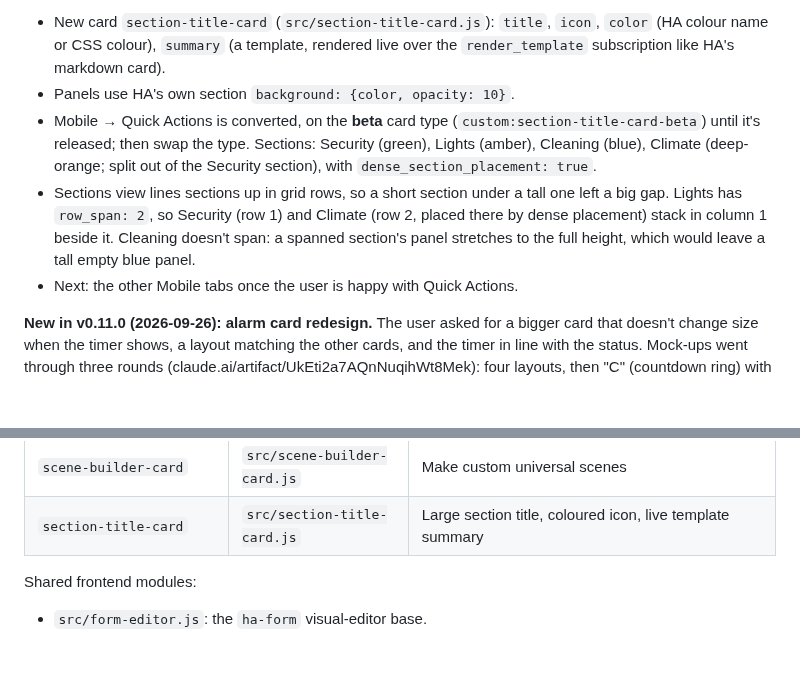
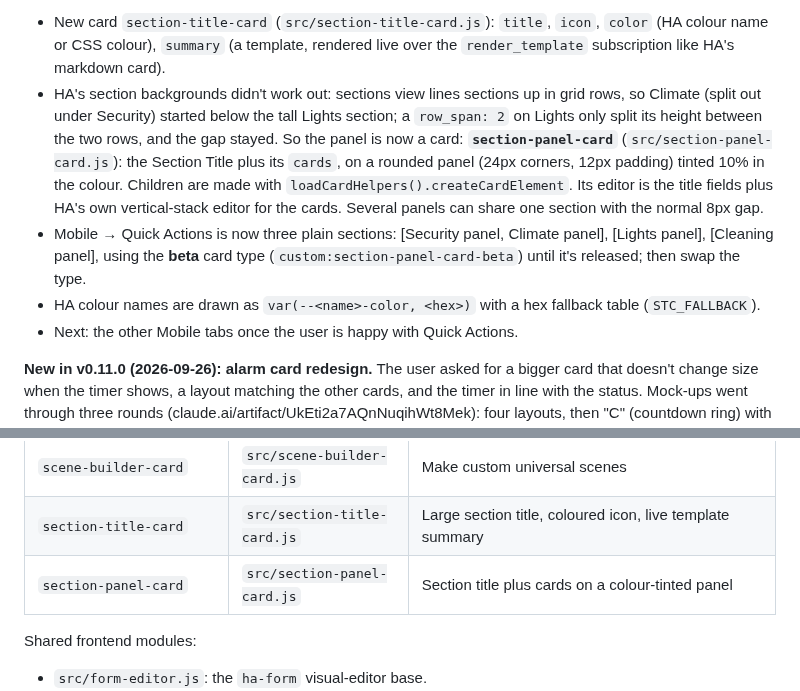
Before and after one commit to J45PER/church-drive-cards, a Markdown page: HANDOFF.md, 2 parts joined by grey strips. Drawn GitHub-style; blank space fills up the shorter version.

Commit message:
HANDOFF: section panels
Co-Authored-By: Claude Opus 5.5 <noreply@anthropic.com>
Claude-Session: https://claude.ai/code/session_01GuW5X6fkNix8Se36uk794c

```diff
--- a/HANDOFF.md
+++ b/HANDOFF.md
@@ -47,17 +47,20 @@ short live summary on the right.
 - New card `section-title-card` (`src/section-title-card.js`): `title`, `icon`,
   `color` (HA colour name or CSS colour), `summary` (a template, rendered live
   over the `render_template` subscription like HA's markdown card).
-- Panels use HA's own section `background: {color, opacity: 10}`.
-- Mobile → Quick Actions is converted, on the **beta** card type
-  (`custom:section-title-card-beta`) until it's released; then swap the type.
-  Sections: Security (green), Lights (amber), Cleaning (blue), Climate
-  (deep-orange; split out of the Security section), with
-  `dense_section_placement: true`.
-- Sections view lines sections up in grid rows, so a short section under a tall
-  one left a big gap. Lights has `row_span: 2`, so Security (row 1) and Climate
-  (row 2, placed there by dense placement) stack in column 1 beside it.
-  Cleaning doesn't span: a spanned section's panel stretches to the full
-  height, which would leave a tall empty blue panel.
+- HA's section backgrounds didn't work out: sections view lines sections up
+  in grid rows, so Climate (split out under Security) started below the tall
+  Lights section; a `row_span: 2` on Lights only split its height between the
+  two rows, and the gap stayed. So the panel is now a card:
+  **`section-panel-card`** (`src/section-panel-card.js`): the Section Title
+  plus its `cards`, on a rounded panel (24px corners, 12px padding) tinted 10%
+  in the colour. Children are made with `loadCardHelpers().createCardElement`.
+  Its editor is the title fields plus HA's own vertical-stack editor for the
+  cards. Several panels can share one section with the normal 8px gap.
+- Mobile → Quick Actions is now three plain sections: [Security panel,
+  Climate panel], [Lights panel], [Cleaning panel], using the **beta** card type
+  (`custom:section-panel-card-beta`) until it's released; then swap the type.
+- HA colour names are drawn as `var(--<name>-color, <hex>)` with a hex
+  fallback table (`STC_FALLBACK`).
 - Next: the other Mobile tabs once the user is happy with Quick Actions.
 
 **New in v0.11.0 (2026-09-26): alarm card redesign.** The user asked for a
@@ -151,6 +154,7 @@ colours and logs a warning ("Couldn't play … on the Hue bridge"). Read it with
 | `scene-styles-card` | `src/scene-styles-card.js` | Central scene tile looks (icon, colours, picture) |
 | `scene-builder-card` | `src/scene-builder-card.js` | Make custom universal scenes |
 | `section-title-card` | `src/section-title-card.js` | Large section title, coloured icon, live template summary |
+| `section-panel-card` | `src/section-panel-card.js` | Section title plus cards on a colour-tinted panel |
 
 Shared frontend modules:
 - `src/form-editor.js`: the `ha-form` visual-editor base.
```
